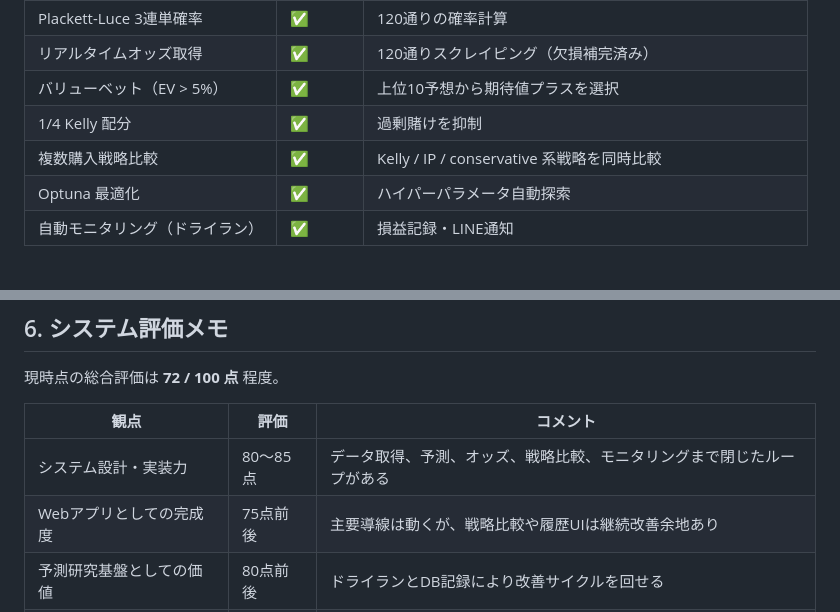
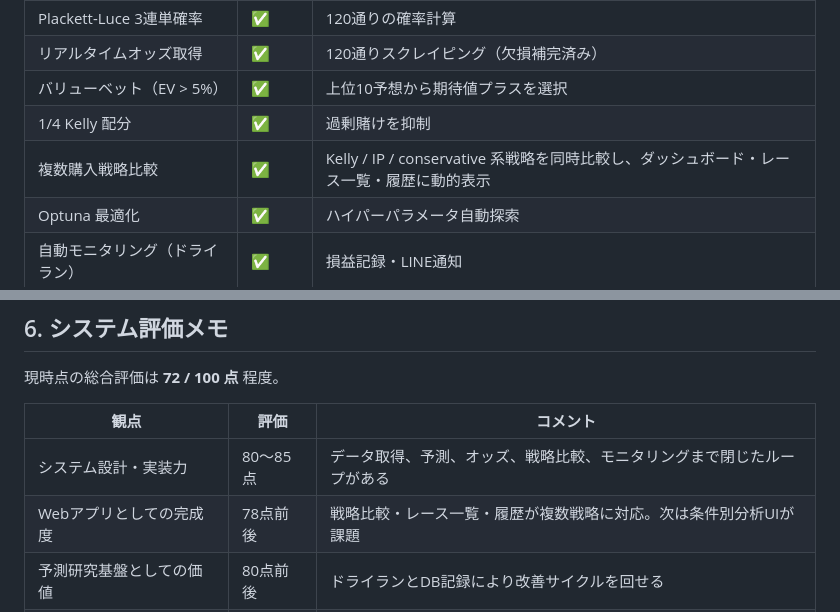
Before and after one commit to okuda-ry/AIBoateraCe, a Markdown page: docs/STRATEGY.md, 2 parts joined by grey strips. GitHub-like rendering.

```diff
--- a/docs/STRATEGY.md
+++ b/docs/STRATEGY.md
@@ -17,7 +17,7 @@
 | リアルタイムオッズ取得 | ✅ | 120通りスクレイピング（欠損補完済み） |
 | バリューベット（EV > 5%） | ✅ | 上位10予想から期待値プラスを選択 |
 | 1/4 Kelly 配分 | ✅ | 過剰賭けを抑制 |
-| 複数購入戦略比較 | ✅ | Kelly / IP / conservative 系戦略を同時比較 |
+| 複数購入戦略比較 | ✅ | Kelly / IP / conservative 系戦略を同時比較し、ダッシュボード・レース一覧・履歴に動的表示 |
 | Optuna 最適化 | ✅ | ハイパーパラメータ自動探索 |
 | 自動モニタリング（ドライラン） | ✅ | 損益記録・LINE通知 |
 
@@ -378,7 +378,7 @@ bettable_race_score = このレースに参加すべき度合い
 | 観点 | 評価 | コメント |
 |------|------|----------|
 | システム設計・実装力 | 80〜85点 | データ取得、予測、オッズ、戦略比較、モニタリングまで閉じたループがある |
-| Webアプリとしての完成度 | 75点前後 | 主要導線は動くが、戦略比較や履歴UIは継続改善余地あり |
+| Webアプリとしての完成度 | 78点前後 | 戦略比較・レース一覧・履歴が複数戦略に対応。次は条件別分析UIが課題 |
 | 予測研究基盤としての価値 | 80点前後 | ドライランとDB記録により改善サイクルを回せる |
 | 収益システムとしての完成度 | 45〜55点 | 実損益はまだ不安定で、レース選択とEV補正が未成熟 |
 
```
Also changed, not shown: README.md (+3 -1 lines), docs/MONITOR_UI_DESIGN.md (+17 -8 lines).
